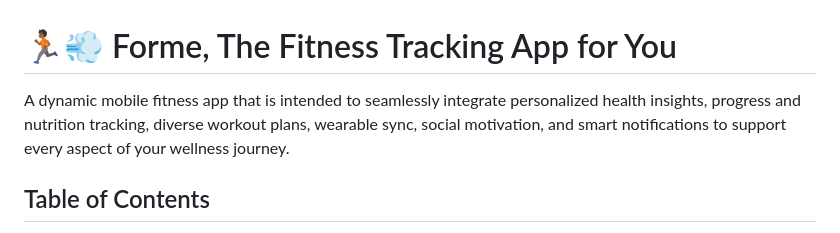
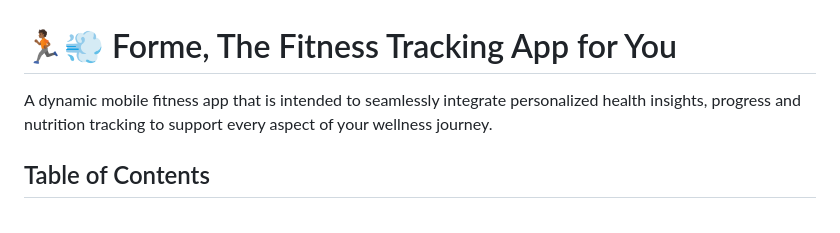
Before and after one commit to A1-4U2T1NN/Fitness-App, a Markdown page: README.md, the part around the change. Drawn GitHub-style.

Commit message:
doc: shortened app introduction;

```diff
--- a/README.md
+++ b/README.md
@@ -1,6 +1,6 @@
 # 🏃🏾💨 Forme, The Fitness Tracking App for You
 
-A dynamic mobile fitness app that is intended to seamlessly integrate personalized health insights, progress and nutrition tracking, diverse workout plans, wearable sync, social motivation, and smart notifications to support every aspect of your wellness journey.
+A dynamic mobile fitness app that is intended to seamlessly integrate personalized health insights, progress and nutrition tracking to support every aspect of your wellness journey.
 
 ## Table of Contents
 - Features
```
